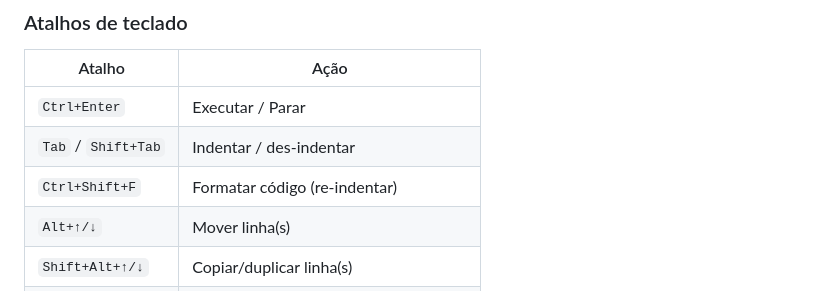
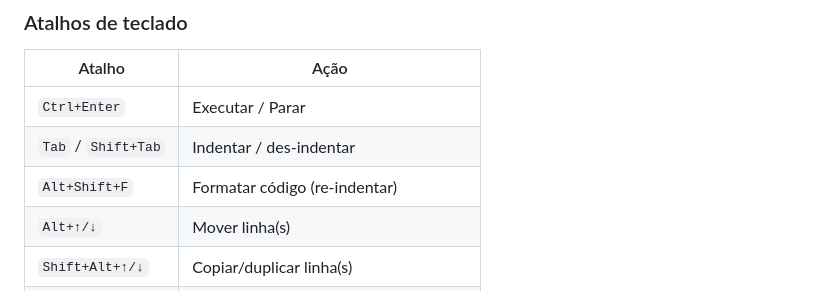
Before and after one commit to allramos/almocar, a Markdown page: README.md, the part around the change. Drawn GitHub-style.

Commit message:
feat: atualizar atalho de teclado para formatação de código no README.md

```diff
--- a/README.md
+++ b/README.md
@@ -59,7 +59,7 @@ Escrito do zero em TypeScript, sem dependências externas:
 |--------|------|
 | `Ctrl+Enter` | Executar / Parar |
 | `Tab` / `Shift+Tab` | Indentar / des-indentar |
-| `Ctrl+Shift+F` | Formatar código (re-indentar) |
+| `Alt+Shift+F` | Formatar código (re-indentar) |
 | `Alt+↑/↓` | Mover linha(s) |
 | `Shift+Alt+↑/↓` | Copiar/duplicar linha(s) |
 | `Ctrl+Shift+K` | Remover linha(s) |
```
